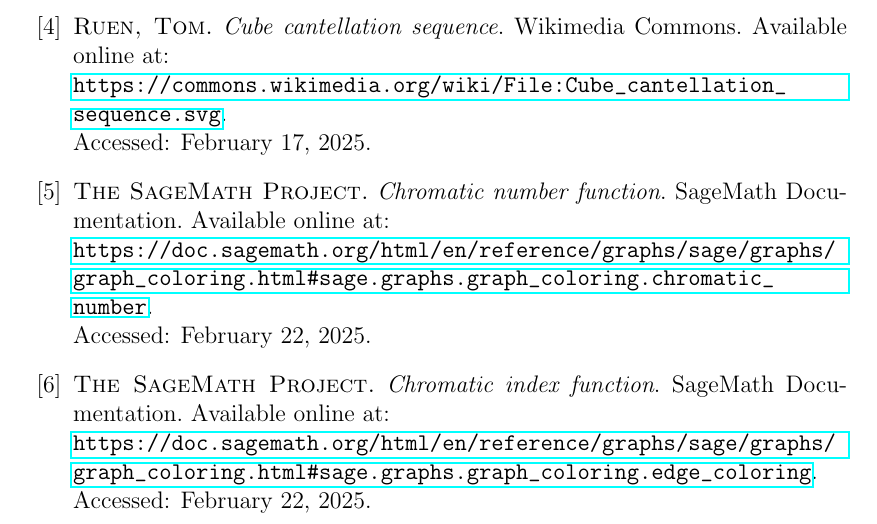
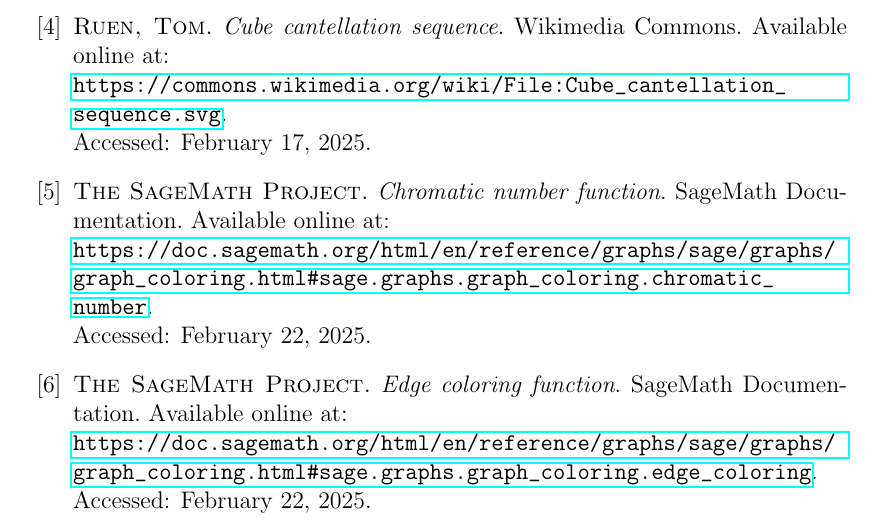
Before and after one commit to hartmaj2/plat-arch-solids-coloring, a LaTeX thesis (Paper/thesis.tex, which reads Paper/bibliography.tex): part of page 15 of 18, cut so that both start at the same text. Compiled offline with pdfLaTeX.

Commit message:
Fix function name

```diff
--- a/Paper/bibliography.tex
+++ b/Paper/bibliography.tex
@@ -45,7 +45,7 @@
 
 \bibitem{sagemath-chromatic-index}
   {\sc The SageMath Project.}
-  \emph{Chromatic index function}.
+  \emph{Edge coloring function}.
   SageMath Documentation. Available online at: \\
   \url{https://doc.sagemath.org/html/en/reference/graphs/sage/graphs/graph_coloring.html#sage.graphs.graph_coloring.edge_coloring}. \\
   Accessed: February 22, 2025.
```
